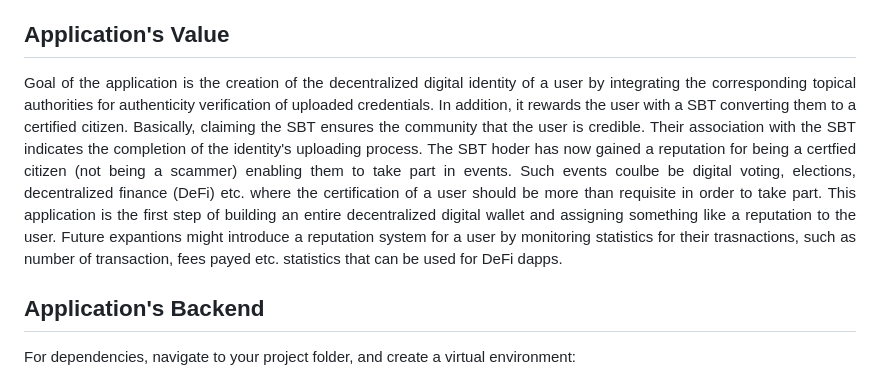
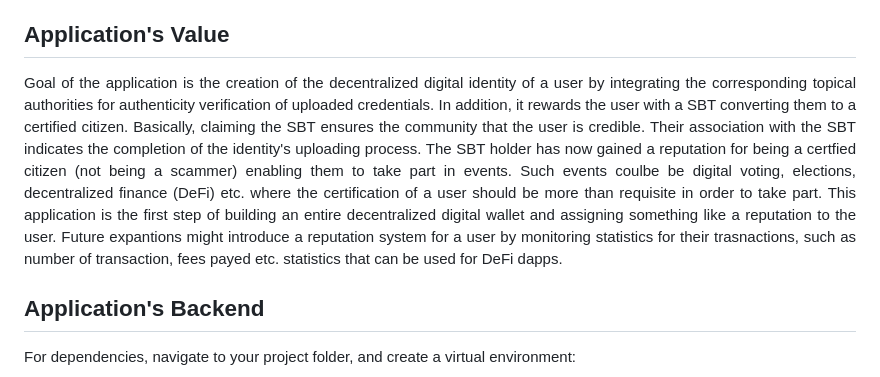
Before and after one commit to anasster/hackathon, a Markdown page: README.md, the part around the change. Drawn GitHub-style.

```diff
--- a/README.md
+++ b/README.md
@@ -49,7 +49,7 @@ Let's break it down real quick. First of all as it metnioned above a user is rew
 
 ## Application's Value
 
-Goal of the application is the creation of the decentralized digital identity of a user by integrating the corresponding topical authorities for authenticity verification of uploaded credentials. In addition, it rewards the user with a SBT converting them to a certified citizen. Basically, claiming the SBT ensures the community that the user is credible. Their association with the SBT indicates the completion of the identity's uploading process. The SBT hoder has now gained a reputation for being a certfied citizen (not being a scammer) enabling them to take part in events. Such events coulbe be digital voting, elections, decentralized finance (DeFi) etc. where the certification of a user should be more than requisite in order to take part. This application is the first step of building an entire decentralized digital wallet and assigning something like a reputation to the user. Future expantions might introduce a reputation system for a user by monitoring statistics for their trasnactions, such as number of transaction, fees payed etc. statistics that can be used for DeFi dapps.
+Goal of the application is the creation of the decentralized digital identity of a user by integrating the corresponding topical authorities for authenticity verification of uploaded credentials. In addition, it rewards the user with a SBT converting them to a certified citizen. Basically, claiming the SBT ensures the community that the user is credible. Their association with the SBT indicates the completion of the identity's uploading process. The SBT holder has now gained a reputation for being a certfied citizen (not being a scammer) enabling them to take part in events. Such events coulbe be digital voting, elections, decentralized finance (DeFi) etc. where the certification of a user should be more than requisite in order to take part. This application is the first step of building an entire decentralized digital wallet and assigning something like a reputation to the user. Future expantions might introduce a reputation system for a user by monitoring statistics for their trasnactions, such as number of transaction, fees payed etc. statistics that can be used for DeFi dapps.
 </div>
 
 ## Application's Backend
```
